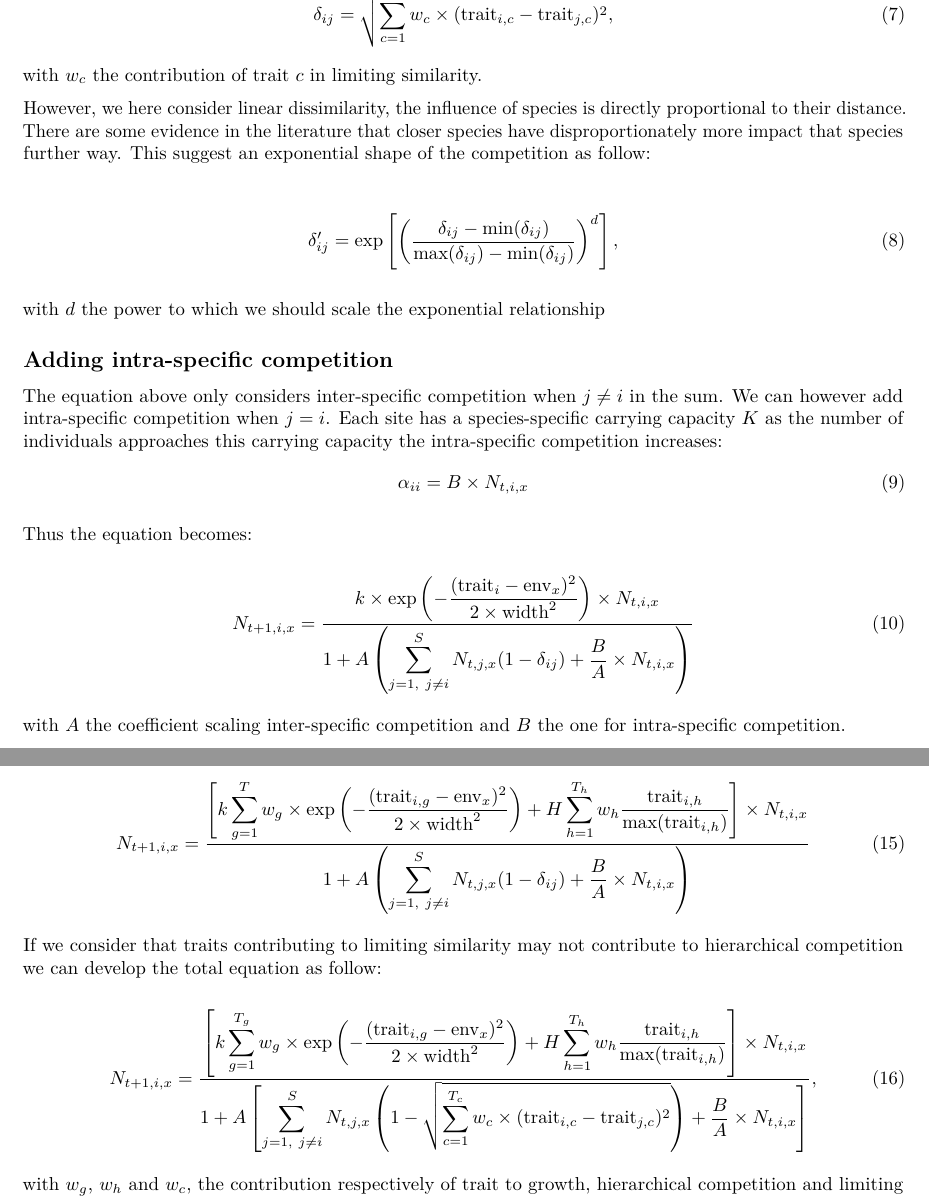
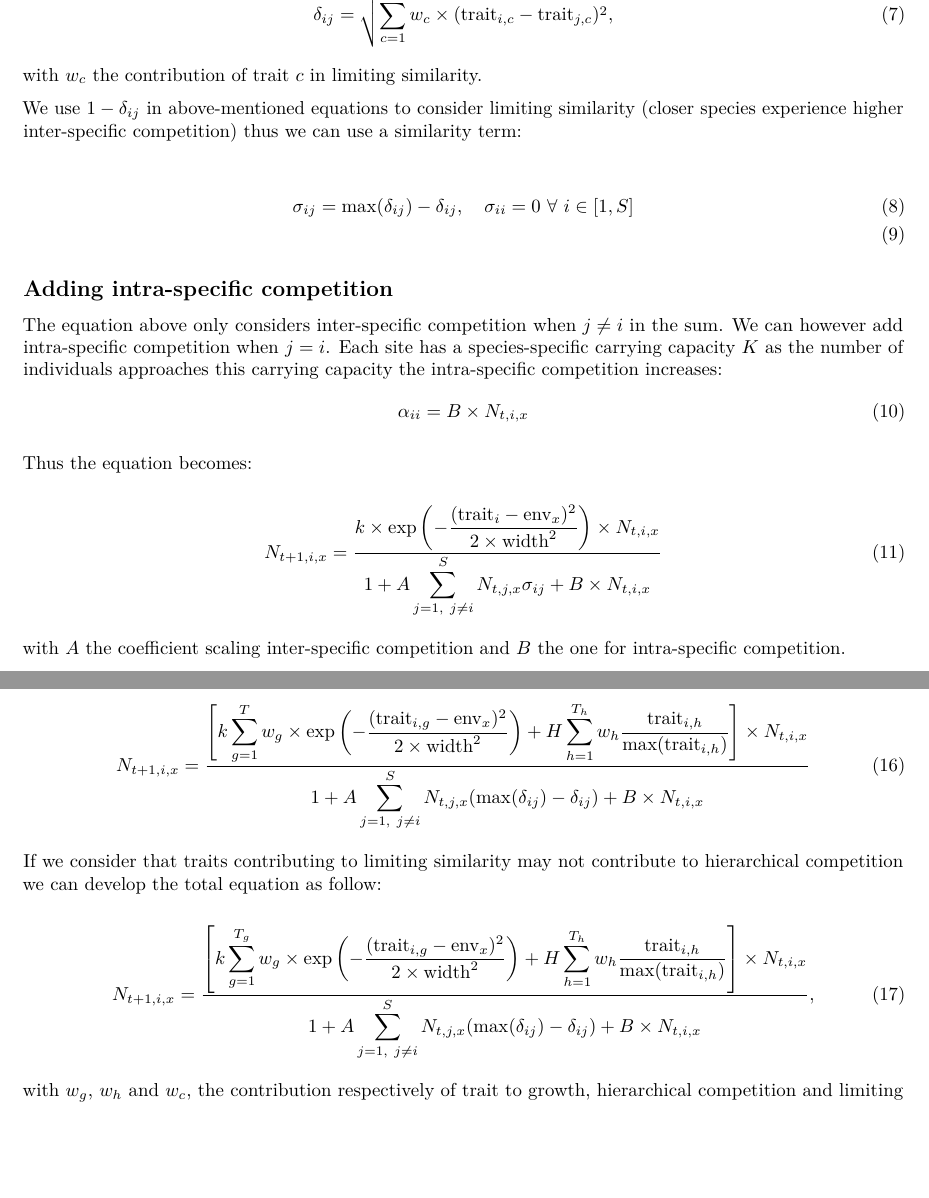
Before and after one commit to Rekyt/fdcoexist, an R Markdown document (vignettes/equation_only.Rmd): two parts of pages 2 and 3 of 3, joined at a grey line, cut so that both start at the same text, the shorter picture padded with empty space. Rendered offline with R 4.5, knitr and Pandoc, then LaTeX, with nearby package versions.

Commit message:
Fixed intra-inter ratio in equation

```diff
--- a/vignettes/equation_only.Rmd
+++ b/vignettes/equation_only.Rmd
@@ -53,15 +53,11 @@ with $T_c$ the number of traits contributing to competition, $\text{trait}_{i, c
 \end{gather}
 with $w_c$ the contribution of trait $c$ in limiting similarity.
 
-However, we here consider linear dissimilarity, the influence of species is directly proportional to their distance. There are some evidence in the literature that closer species have disproportionately more impact that species further way. This suggest an exponential shape of the competition as follow:
+We use $1 - \delta_{ij}$ in above-mentioned equations to consider limiting similarity (closer species experience higher inter-specific competition) thus we can use a similarity term:
 
 \begin{gather}
-\delta_{ij}' = \exp \left[ \left(
-    \frac{\delta_{ij} - \text{min}(\delta_{ij})}{
-        \text{max}(\delta_{ij}) - \text{min}(\delta_{ij})} \right)^d \right],
+\sigma_{ij} = \max(\delta_{ij}) - \delta_{ij},\quad \sigma_{ii} = 0 ~\forall~i \in [1, S] \\
 \end{gather}
-
-with $d$ the power to which we should scale the exponential relationship
 
 ## Adding intra-specific competition
 
@@ -75,8 +71,8 @@ Thus the equation becomes:
 \begin{equation}
 N_{t+1, i, x} = \frac{
 k \times \exp\left(- \displaystyle\frac{(\text{trait}_i - \text{env}_x)^2}{2\times \text{width}^2}\right) \times N_{t, i, x}}{
-1 + A \left( \displaystyle\sum_{j = 1,~j \neq i}^{S} N_{t, j, x}  (1 - \delta_{ij}) +
-\frac{B}{A} \times N_{t,i,x} \right)
+1 + A \displaystyle\sum_{j = 1,~j \neq i}^{S} N_{t, j, x} \sigma_{ij} +
+B \times N_{t,i,x}
 }
 \end{equation}
 
@@ -109,8 +105,8 @@ So the final equation looks like the following:
 N_{t+1, i, x} = \frac{
     \left[ k \displaystyle\sum_{g = 1}^T w_g \times \exp\left(- \displaystyle\frac{(\text{trait}_{i, g} - \text{env}_x)^2}{2\times \text{width}^2} \right) +
     H \sum_{h = 1}^{T_h} w_h \frac{\text{trait}_{i, h}}{\text{max}(\text{trait}_{i, h})} \right] \times N_{t, i, x}}{
-1 + A \left( \displaystyle\sum_{j = 1,~j \neq i}^{S} N_{t, j, x}  (1 - \delta_{ij}) +
-\frac{B}{A} \times N_{t,i,x} \right)
+1 + A \displaystyle\sum_{j = 1,~j \neq i}^{S} N_{t, j, x} (\max(\delta_{ij}) - \delta_{ij}) +
+B \times N_{t,i,x}
 }
 \end{equation}
 
@@ -121,9 +117,9 @@ N_{t+1, i, x} = \frac{
     \left[ k \displaystyle
         \sum_{g = 1}^{T_g} w_g \times \exp\left(- \displaystyle\frac{(\text{trait}_{i, g} - \text{env}_x)^2}{2\times \text{width}^2} \right) +
         H \sum_{h = 1}^{T_h} w_h \frac{\text{trait}_{i, h}}{\text{max}(\text{trait}_{i, h})} \right] \times N_{t, i, x}}{
-    1 + A \left[ \displaystyle
-        \sum_{j = 1, ~j \neq i}^{S} N_{t, j, x}  \left(1 - \sqrt{\sum_{c = 1}^{T_c} w_c \times (\text{trait}_{i, c} - \text{trait}_{j, c})^2} \right) +
-        \frac{B}{A} \times N_{t,i,x} \right]
+    1 + A \displaystyle
+        \sum_{j = 1, ~j \neq i}^{S} N_{t, j, x} (\max(\delta_{ij}) - \delta_{ij}) +
+        B \times N_{t,i,x}
 },
 \end{equation}
 
```
Also changed, not shown: vignettes/meta_simulations.Rmd (+1 -1 lines).
